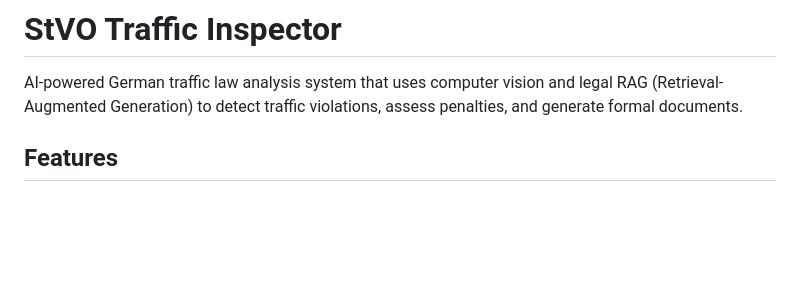
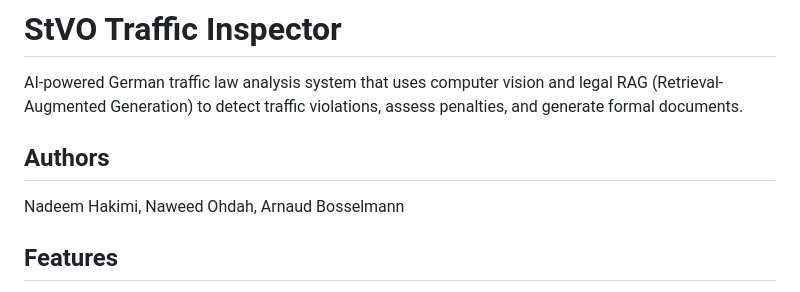
Before and after one commit to Nadeemhakimi/Traffic-Rules-Project, a Markdown page: README.md, the part around the change. Rendered like a GitHub page; blank space fills up the shorter version.

Commit message:
Add authors section to README

```diff
--- a/README.md
+++ b/README.md
@@ -1,6 +1,10 @@
 # StVO Traffic Inspector
 
 AI-powered German traffic law analysis system that uses computer vision and legal RAG (Retrieval-Augmented Generation) to detect traffic violations, assess penalties, and generate formal documents.
+
+## Authors
+
+Nadeem Hakimi, Naweed Ohdah, Arnaud Bosselmann
 
 ## Features
 
```
